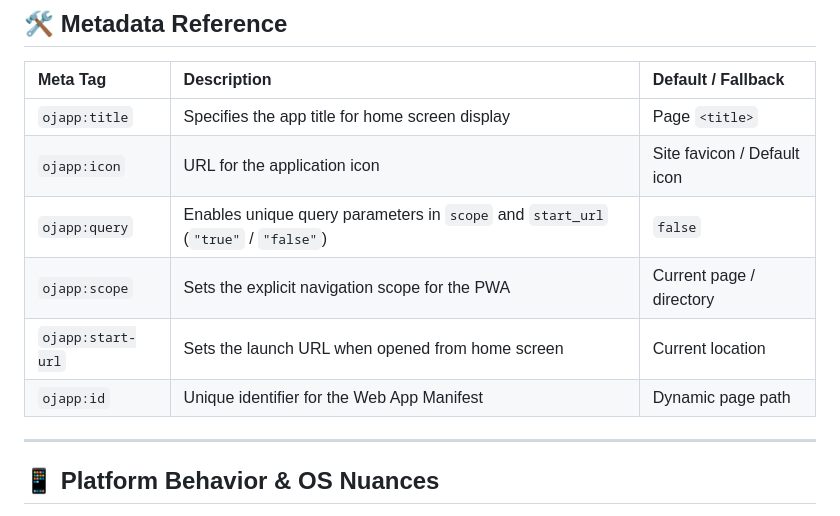
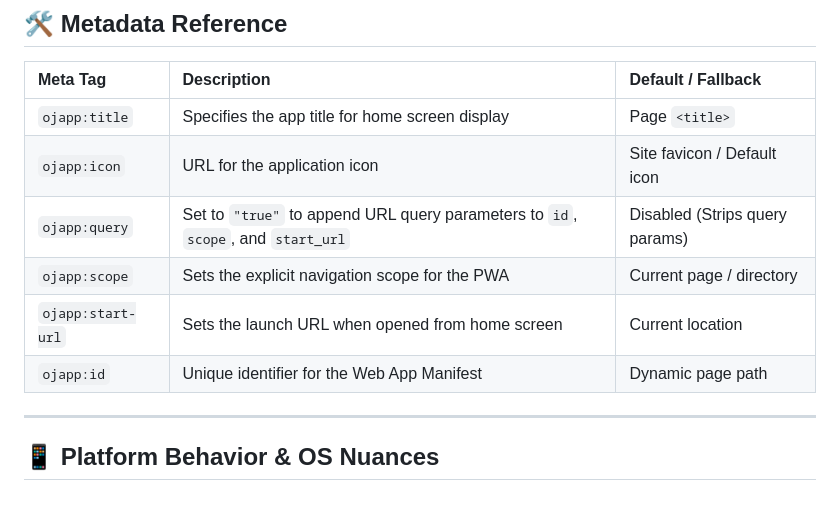
Before and after one commit to ojach/1P1A-community, a Markdown page: README.md, the part around the change. Drawn GitHub-style.

```diff
--- a/README.md
+++ b/README.md
@@ -62,10 +62,11 @@ With 1G1A, you can run multiple independent apps under a single root domain with
 | :--- | :--- | :--- |
 | `ojapp:title` | Specifies the app title for home screen display | Page `<title>` |
 | `ojapp:icon` | URL for the application icon | Site favicon / Default icon |
-| `ojapp:query` | Enables unique query parameters in `scope` and `start_url` (`"true"` / `"false"`) | `false` |
+| `ojapp:query` | Set to `"true"` to append URL query parameters to `id`, `scope`, and `start_url` | Disabled (Strips query params) |
 | `ojapp:scope` | Sets the explicit navigation scope for the PWA | Current page / directory |
 | `ojapp:start-url` | Sets the launch URL when opened from home screen | Current location |
 | `ojapp:id` | Unique identifier for the Web App Manifest | Dynamic page path |
+
 
 ---
 
```
